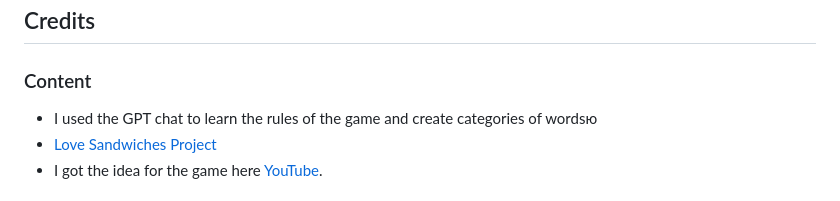
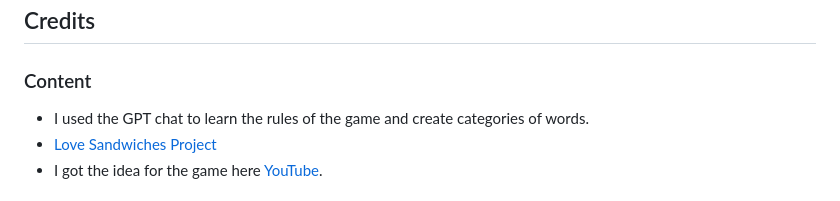
Before and after one commit to OleksandraMakarets/-hangman-game, a Markdown page: README.md, the part around the change. GitHub-like rendering.

Commit message:
Fix mistakes

```diff
--- a/README.md
+++ b/README.md
@@ -224,7 +224,7 @@ These steps were taken for the deployment:
 
 ### Content
 
-- I used the GPT chat to learn the rules of the game and create categories of wordsю
+- I used the GPT chat to learn the rules of the game and create categories of words.
 - [Love Sandwiches Project](https://github.com/tildeholmqvist/LoveSandwiches)
 - I got the idea for the game here [YouTube](https://www.youtube.com/watch?v=lJ7RhvNvsnc).
 
```
